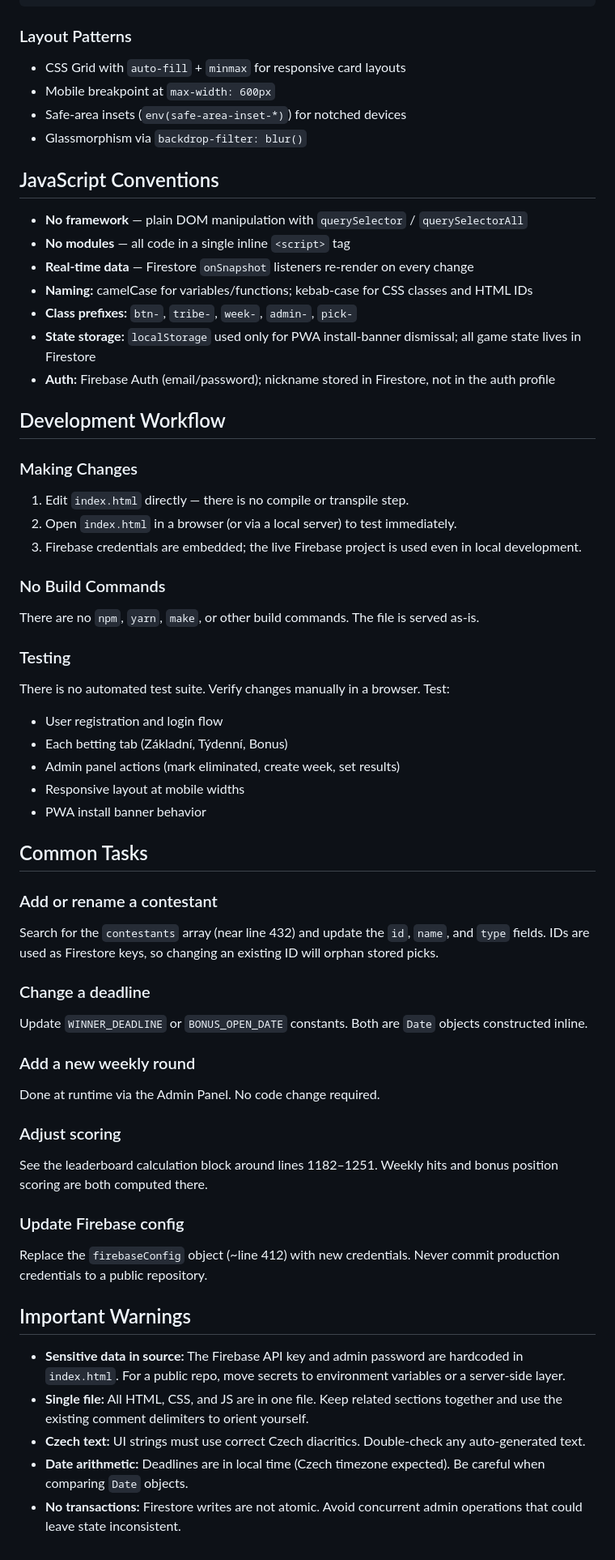
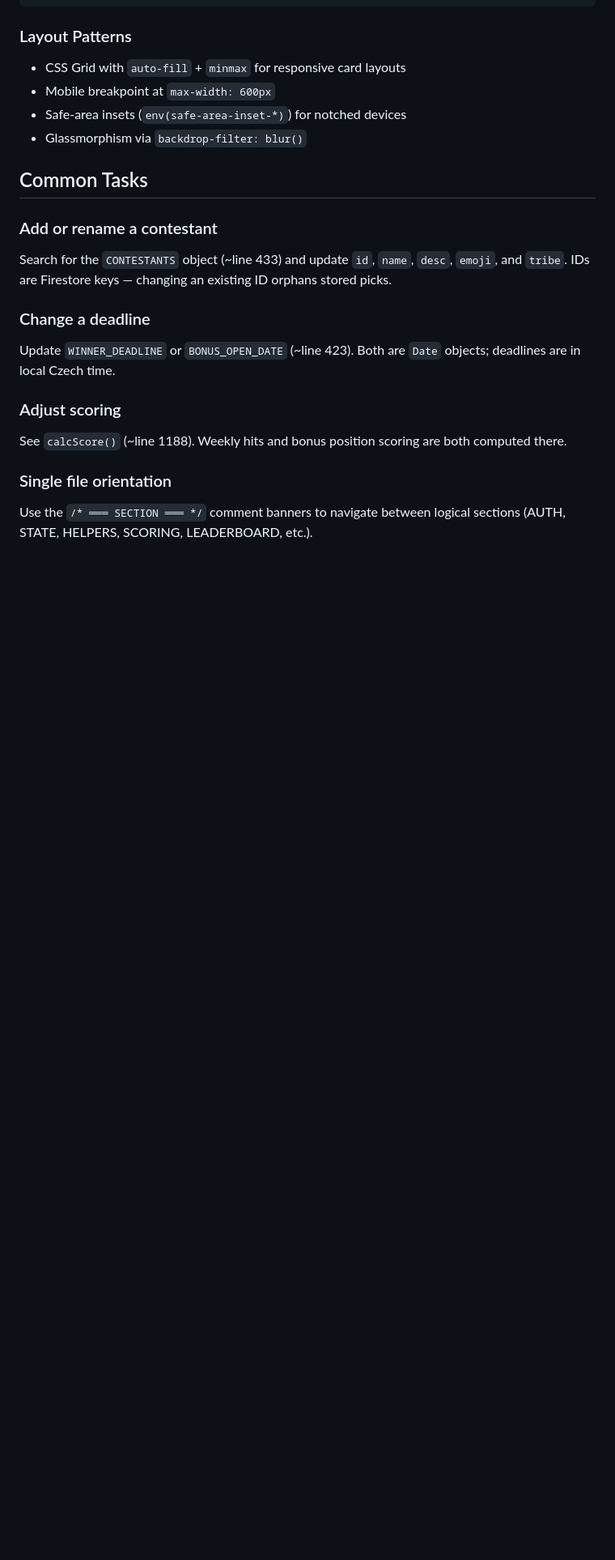
Before and after one commit to MichalProuza/Survivor-tipy-2026, a Markdown page: CLAUDE.md, the part around one of its changes. Shown at 81% size. Drawn GitHub-style; blank space fills up the shorter version.

```diff
--- a/CLAUDE.md
+++ b/CLAUDE.md
@@ -113,63 +147,20 @@ game/state
 - Safe-area insets (`env(safe-area-inset-*)`) for notched devices
 - Glassmorphism via `backdrop-filter: blur()`
 
-## JavaScript Conventions
-
-- **No framework** — plain DOM manipulation with `querySelector` / `querySelectorAll`
-- **No modules** — all code in a single inline `<script>` tag
-- **Real-time data** — Firestore `onSnapshot` listeners re-render on every change
-- **Naming:** camelCase for variables/functions; kebab-case for CSS classes and HTML IDs
-- **Class prefixes:** `btn-`, `tribe-`, `week-`, `admin-`, `pick-`
-- **State storage:** `localStorage` used only for PWA install-banner dismissal; all game state lives in Firestore
-- **Auth:** Firebase Auth (email/password); nickname stored in Firestore, not in the auth profile
-
-## Development Workflow
-
-### Making Changes
-
-1. Edit `index.html` directly — there is no compile or transpile step.
-2. Open `index.html` in a browser (or via a local server) to test immediately.
-3. Firebase credentials are embedded; the live Firebase project is used even in local development.
-
-### No Build Commands
-
-There are no `npm`, `yarn`, `make`, or other build commands. The file is served as-is.
-
-### Testing
-
-There is no automated test suite. Verify changes manually in a browser. Test:
-- User registration and login flow
-- Each betting tab (Základní, Týdenní, Bonus)
-- Admin panel actions (mark eliminated, create week, set results)
-- Responsive layout at mobile widths
-- PWA install banner behavior
-
 ## Common Tasks
 
 ### Add or rename a contestant
 
-Search for the `contestants` array (near line 432) and update the `id`, `name`, and `type` fields. IDs are used as Firestore keys, so changing an existing ID will orphan stored picks.
+Search for the `CONTESTANTS` object (~line 433) and update `id`, `name`, `desc`, `emoji`, and `tribe`. IDs are Firestore keys — changing an existing ID orphans stored picks.
 
 ### Change a deadline
 
-Update `WINNER_DEADLINE` or `BONUS_OPEN_DATE` constants. Both are `Date` objects constructed inline.
-
-### Add a new weekly round
-
-Done at runtime via the Admin Panel. No code change required.
+Update `WINNER_DEADLINE` or `BONUS_OPEN_DATE` (~line 423). Both are `Date` objects; deadlines are in local Czech time.
 
 ### Adjust scoring
 
-See the leaderboard calculation block around lines 1182–1251. Weekly hits and bonus position scoring are both computed there.
+See `calcScore()` (~line 1188). Weekly hits and bonus position scoring are both computed there.
 
-### Update Firebase config
+### Single file orientation
 
-Replace the `firebaseConfig` object (~line 412) with new credentials. Never commit production credentials to a public repository.
-
-## Important Warnings
-
-- **Sensitive data in source:** The Firebase API key and admin password are hardcoded in `index.html`. For a public repo, move secrets to environment variables or a server-side layer.
-- **Single file:** All HTML, CSS, and JS are in one file. Keep related sections together and use the existing comment delimiters to orient yourself.
-- **Czech text:** UI strings must use correct Czech diacritics. Double-check any auto-generated text.
-- **Date arithmetic:** Deadlines are in local time (Czech timezone expected). Be careful when comparing `Date` objects.
-- **No transactions:** Firestore writes are not atomic. Avoid concurrent admin operations that could leave state inconsistent.
+Use the `/* ═══ SECTION ═══ */` comment banners to navigate between logical sections (AUTH, STATE, HELPERS, SCORING, LEADERBOARD, etc.).
```
Also changed, not shown: other parts of CLAUDE.md (+56 -22 lines).
